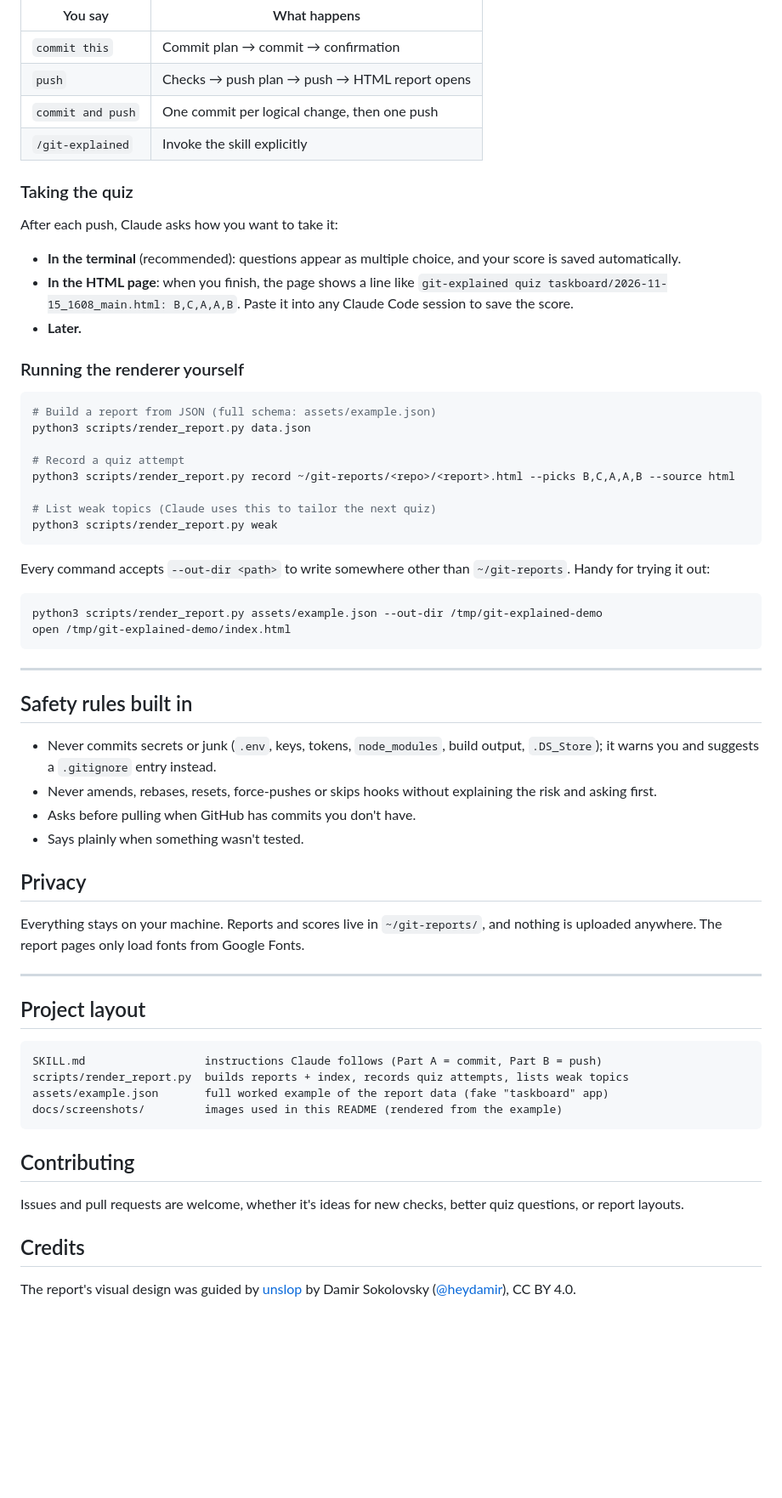
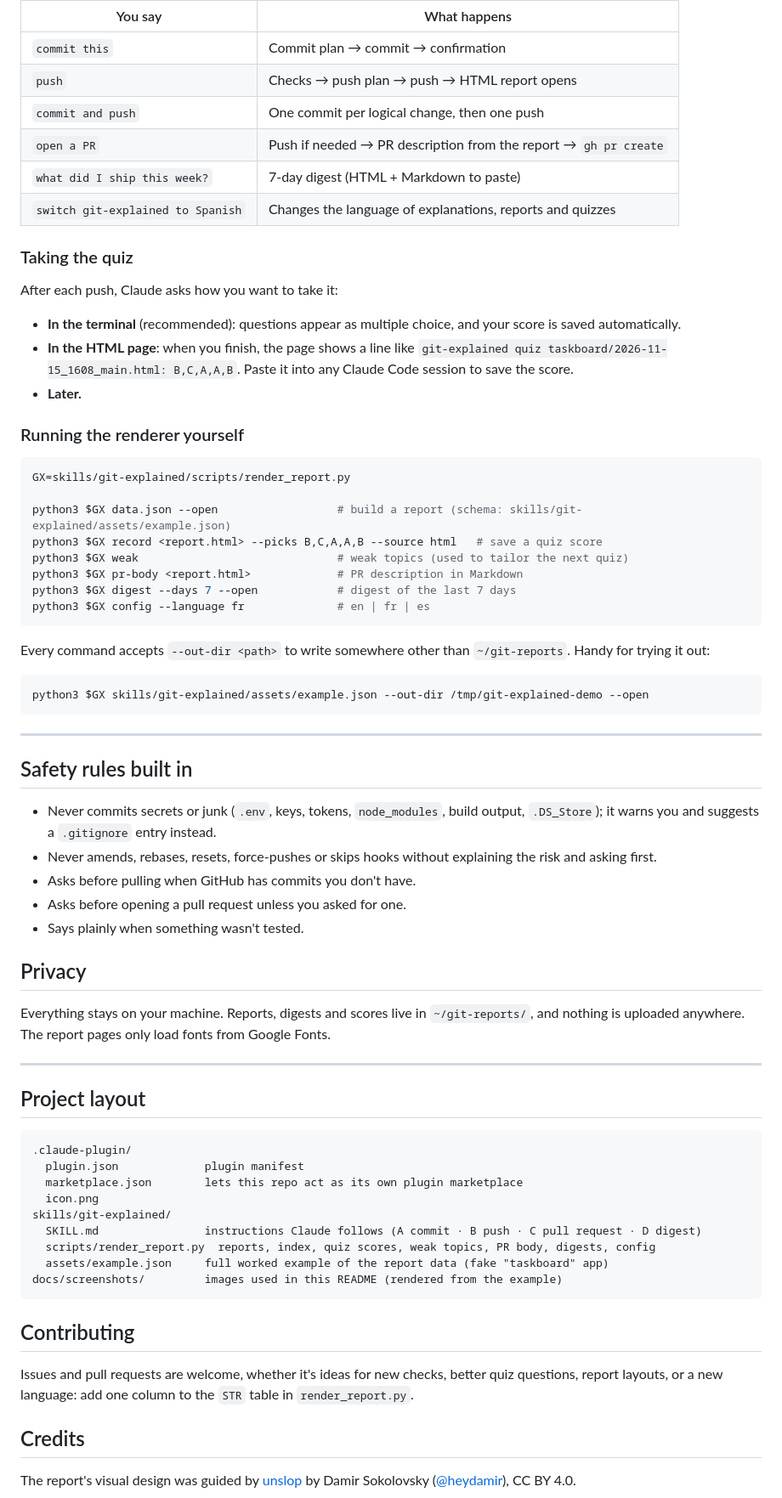
Before and after one commit to mbaudran/git-explained, a Markdown page: README.md, the part around one of its changes. Shown at 85% size. Rendered like a GitHub page; blank space fills up the shorter version.

````diff
--- a/README.md
+++ b/README.md
@@ -118,7 +178,9 @@ Talk to Claude Code as usual:
 | `commit this` | Commit plan → commit → confirmation |
 | `push` | Checks → push plan → push → HTML report opens |
 | `commit and push` | One commit per logical change, then one push |
-| `/git-explained` | Invoke the skill explicitly |
+| `open a PR` | Push if needed → PR description from the report → `gh pr create` |
+| `what did I ship this week?` | 7-day digest (HTML + Markdown to paste) |
+| `switch git-explained to Spanish` | Changes the language of explanations, reports and quizzes |
 
 ### Taking the quiz
 
@@ -132,21 +194,20 @@ After each push, Claude asks how you want to take it:
 ### Running the renderer yourself
 
 ```bash
-# Build a report from JSON (full schema: assets/example.json)
-python3 scripts/render_report.py data.json
+GX=skills/git-explained/scripts/render_report.py
 
-# Record a quiz attempt
-python3 scripts/render_report.py record ~/git-reports/<repo>/<report>.html --picks B,C,A,A,B --source html
-
-# List weak topics (Claude uses this to tailor the next quiz)
-python3 scripts/render_report.py weak
+python3 $GX data.json --open                  # build a report (schema: skills/git-explained/assets/example.json)
+python3 $GX record <report.html> --picks B,C,A,A,B --source html   # save a quiz score
+python3 $GX weak                              # weak topics (used to tailor the next quiz)
+python3 $GX pr-body <report.html>             # PR description in Markdown
+python3 $GX digest --days 7 --open            # digest of the last 7 days
+python3 $GX config --language fr              # en | fr | es
 ```
 
 Every command accepts `--out-dir <path>` to write somewhere other than `~/git-reports`. Handy for trying it out:
 
 ```bash
-python3 scripts/render_report.py assets/example.json --out-dir /tmp/git-explained-demo
-open /tmp/git-explained-demo/index.html
+python3 $GX skills/git-explained/assets/example.json --out-dir /tmp/git-explained-demo --open
 ```
 
 ---
@@ -156,26 +217,32 @@ open /tmp/git-explained-demo/index.html
 - Never commits secrets or junk (`.env`, keys, tokens, `node_modules`, build output, `.DS_Store`); it warns you and suggests a `.gitignore` entry instead.
 - Never amends, rebases, resets, force-pushes or skips hooks without explaining the risk and asking first.
 - Asks before pulling when GitHub has commits you don't have.
+- Asks before opening a pull request unless you asked for one.
 - Says plainly when something wasn't tested.
 
 ## Privacy
 
-Everything stays on your machine. Reports and scores live in `~/git-reports/`, and nothing is uploaded anywhere. The report pages only load fonts from Google Fonts.
+Everything stays on your machine. Reports, digests and scores live in `~/git-reports/`, and nothing is uploaded anywhere. The report pages only load fonts from Google Fonts.
 
 ---
 
 ## Project layout
 
 ```
-SKILL.md                  instructions Claude follows (Part A = commit, Part B = push)
-scripts/render_report.py  builds reports + index, records quiz attempts, lists weak topics
-assets/example.json       full worked example of the report data (fake "taskboard" app)
+.claude-plugin/
+  plugin.json             plugin manifest
+  marketplace.json        lets this repo act as its own plugin marketplace
+  icon.png
+skills/git-explained/
+  SKILL.md                instructions Claude follows (A commit · B push · C pull request · D digest)
+  scripts/render_report.py  reports, index, quiz scores, weak topics, PR body, digests, config
+  assets/example.json     full worked example of the report data (fake "taskboard" app)
 docs/screenshots/         images used in this README (rendered from the example)
 ```
 
 ## Contributing
 
-Issues and pull requests are welcome, whether it's ideas for new checks, better quiz questions, or report layouts.
+Issues and pull requests are welcome, whether it's ideas for new checks, better quiz questions, report layouts, or a new language: add one column to the `STR` table in `render_report.py`.
 
 ## Credits
 
````
Also changed, not shown: other parts of README.md (+68 -8 lines), docs/screenshots/digest.png (added), docs/screenshots/report-fr.png (added).
